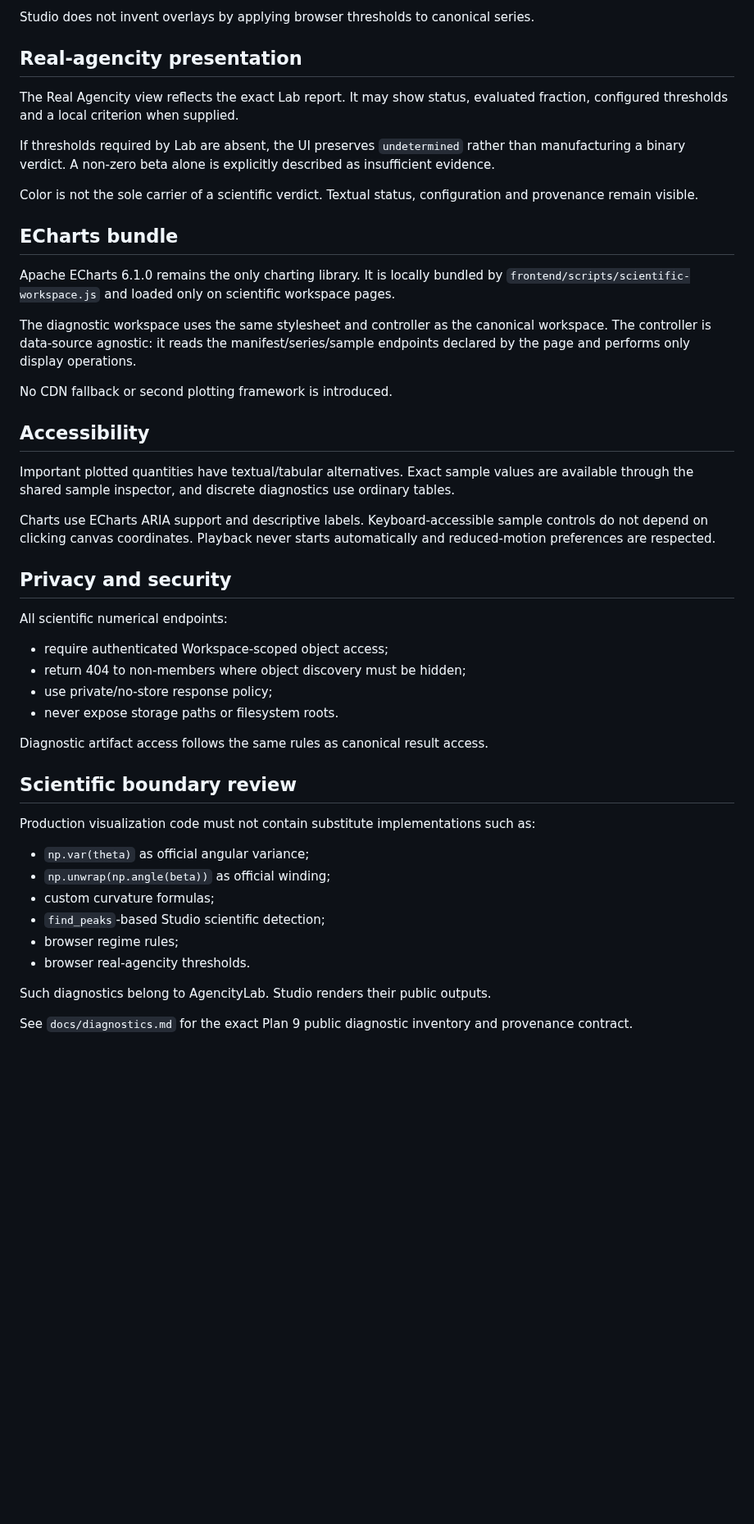
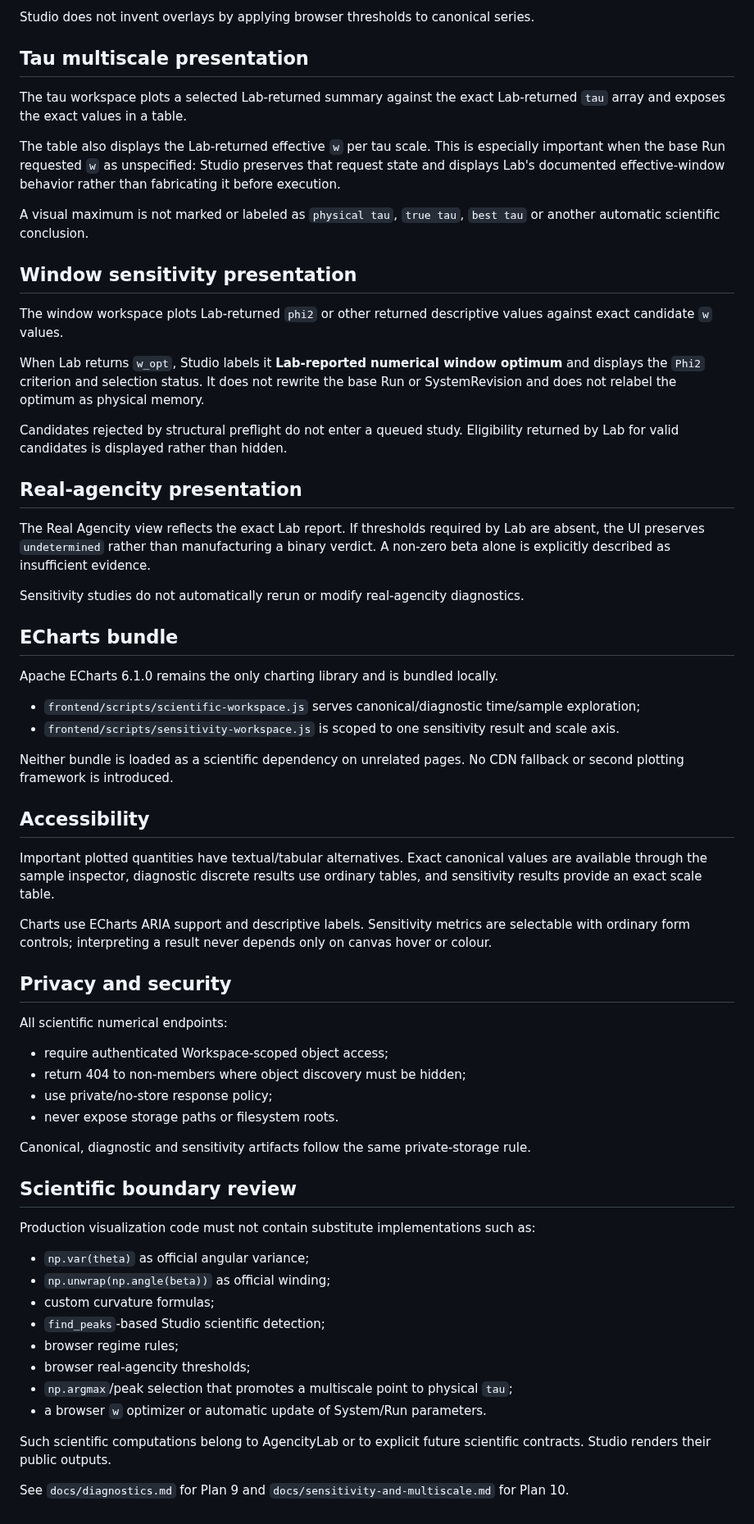
Before and after one commit to somafgroup/AgencityStudio, a Markdown page: docs/visualization.md, the part around one of its changes. Shown at 82% size. GitHub-like rendering; blank space fills up the shorter version.

```diff
--- a/docs/visualization.md
+++ b/docs/visualization.md
@@ -91,27 +104,42 @@ Discrete events/transitions are rendered as tables using Lab-provided indices/co
 
 Studio does not invent overlays by applying browser thresholds to canonical series.
 
+## Tau multiscale presentation
+
+The tau workspace plots a selected Lab-returned summary against the exact Lab-returned `tau` array and exposes the exact values in a table.
+
+The table also displays the Lab-returned effective `w` per tau scale. This is especially important when the base Run requested `w` as unspecified: Studio preserves that request state and displays Lab's documented effective-window behavior rather than fabricating it before execution.
+
+A visual maximum is not marked or labeled as `physical tau`, `true tau`, `best tau` or another automatic scientific conclusion.
+
+## Window sensitivity presentation
+
+The window workspace plots Lab-returned `phi2` or other returned descriptive values against exact candidate `w` values.
+
+When Lab returns `w_opt`, Studio labels it **Lab-reported numerical window optimum** and displays the `Phi2` criterion and selection status. It does not rewrite the base Run or SystemRevision and does not relabel the optimum as physical memory.
+
+Candidates rejected by structural preflight do not enter a queued study. Eligibility returned by Lab for valid candidates is displayed rather than hidden.
+
 ## Real-agencity presentation
 
-The Real Agencity view reflects the exact Lab report. It may show status, evaluated fraction, configured thresholds and a local criterion when supplied.
+The Real Agencity view reflects the exact Lab report. If thresholds required by Lab are absent, the UI preserves `undetermined` rather than manufacturing a binary verdict. A non-zero beta alone is explicitly described as insufficient evidence.
 
-If thresholds required by Lab are absent, the UI preserves `undetermined` rather than manufacturing a binary verdict. A non-zero beta alone is explicitly described as insufficient evidence.
-
-Color is not the sole carrier of a scientific verdict. Textual status, configuration and provenance remain visible.
+Sensitivity studies do not automatically rerun or modify real-agencity diagnostics.
 
 ## ECharts bundle
 
-Apache ECharts 6.1.0 remains the only charting library. It is locally bundled by `frontend/scripts/scientific-workspace.js` and loaded only on scientific workspace pages.
+Apache ECharts 6.1.0 remains the only charting library and is bundled locally.
 
-The diagnostic workspace uses the same stylesheet and controller as the canonical workspace. The controller is data-source agnostic: it reads the manifest/series/sample endpoints declared by the page and performs only display operations.
+- `frontend/scripts/scientific-workspace.js` serves canonical/diagnostic time/sample exploration;
+- `frontend/scripts/sensitivity-workspace.js` is scoped to one sensitivity result and scale axis.
 
-No CDN fallback or second plotting framework is introduced.
+Neither bundle is loaded as a scientific dependency on unrelated pages. No CDN fallback or second plotting framework is introduced.
 
 ## Accessibility
 
-Important plotted quantities have textual/tabular alternatives. Exact sample values are available through the shared sample inspector, and discrete diagnostics use ordinary tables.
+Important plotted quantities have textual/tabular alternatives. Exact canonical values are available through the sample inspector, diagnostic discrete results use ordinary tables, and sensitivity results provide an exact scale table.
 
-Charts use ECharts ARIA support and descriptive labels. Keyboard-accessible sample controls do not depend on clicking canvas coordinates. Playback never starts automatically and reduced-motion preferences are respected.
+Charts use ECharts ARIA support and descriptive labels. Sensitivity metrics are selectable with ordinary form controls; interpreting a result never depends only on canvas hover or colour.
 
 ## Privacy and security
 
@@ -122,7 +150,7 @@ All scientific numerical endpoints:
 - use private/no-store response policy;
 - never expose storage paths or filesystem roots.
 
-Diagnostic artifact access follows the same rules as canonical result access.
+Canonical, diagnostic and sensitivity artifacts follow the same private-storage rule.
 
 ## Scientific boundary review
 
@@ -133,8 +161,10 @@ Production visualization code must not contain substitute implementations such a
 - custom curvature formulas;
 - `find_peaks`-based Studio scientific detection;
 - browser regime rules;
-- browser real-agencity thresholds.
+- browser real-agencity thresholds;
+- `np.argmax`/peak selection that promotes a multiscale point to physical `tau`;
+- a browser `w` optimizer or automatic update of System/Run parameters.
 
-Such diagnostics belong to AgencityLab. Studio renders their public outputs.
+Such scientific computations belong to AgencityLab or to explicit future scientific contracts. Studio renders their public outputs.
 
-See `docs/diagnostics.md` for the exact Plan 9 public diagnostic inventory and provenance contract.
+See `docs/diagnostics.md` for Plan 9 and `docs/sensitivity-and-multiscale.md` for Plan 10.
```
Also changed, not shown: other parts of docs/visualization.md (+35 -22 lines).
